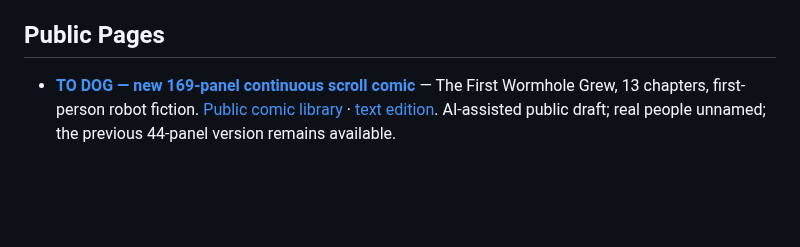
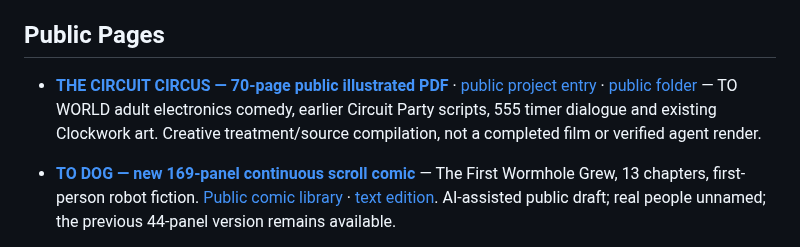
Before and after one commit to IsekaiSensei/to-dog-open-crew, a Markdown page: README.md, the part around the change. Rendered like a GitHub page; blank space fills up the shorter version.

Commit message:
Link verified public Circuit Circus illustrated PDF from TO WORLD entry

```diff
--- a/README.md
+++ b/README.md
@@ -21,6 +21,8 @@ Public collaboration entry for TO WORLD / GERTECH. TO DOG is one gameplay interf
 - [**TO WORLD Visual Workshop — From Scrap, to Form**](https://keen-rabanadas-0a600e.netlify.app/visual-workshop/index.html) · [website source](https://github.com/IsekaiSensei/chat.work.open.ai/blob/main/visual-workshop/index.html) — curated modular-world graphics, already-public rebuilt-material artwork, Silver Shadow/TO DOG VR design studies, and proposal-versus-test labels. This is public art/reference material, **not** a finished VR build or new Book promotion. TO FAIRY / Quest 2 asset-first work remains a separate current scope.
 
 ## Public Pages
+
+- **[THE CIRCUIT CIRCUS — 70-page public illustrated PDF](https://drive.google.com/file/d/1_kolYRPhiYZCkqu6rRYA67k02KyftKps/view)** · [public project entry](CIRCUIT_CIRCUS_PUBLIC_ENTRY_2026-10-24.md) · [public folder](https://drive.google.com/drive/folders/1xDn8nHxUnbTNnv0d82tuoNBr8twTAusS) — TO WORLD adult electronics comedy, earlier Circuit Party scripts, 555 timer dialogue and existing Clockwork art. Creative treatment/source compilation, not a completed film or verified agent render.
 
 - [**TO DOG — new 169-panel continuous scroll comic**](https://keen-rabanadas-0a600e.netlify.app/stories/to-dog-169-the-first-wormhole.html) — The First Wormhole Grew, 13 chapters, first-person robot fiction. [Public comic library](https://keen-rabanadas-0a600e.netlify.app/stories/index.html) · [text edition](https://github.com/IsekaiSensei/chat.work.open.ai/blob/main/stories/to-dog-169-the-first-wormhole.md). AI-assisted public draft; real people unnamed; the previous 44-panel version remains available.
 
```
